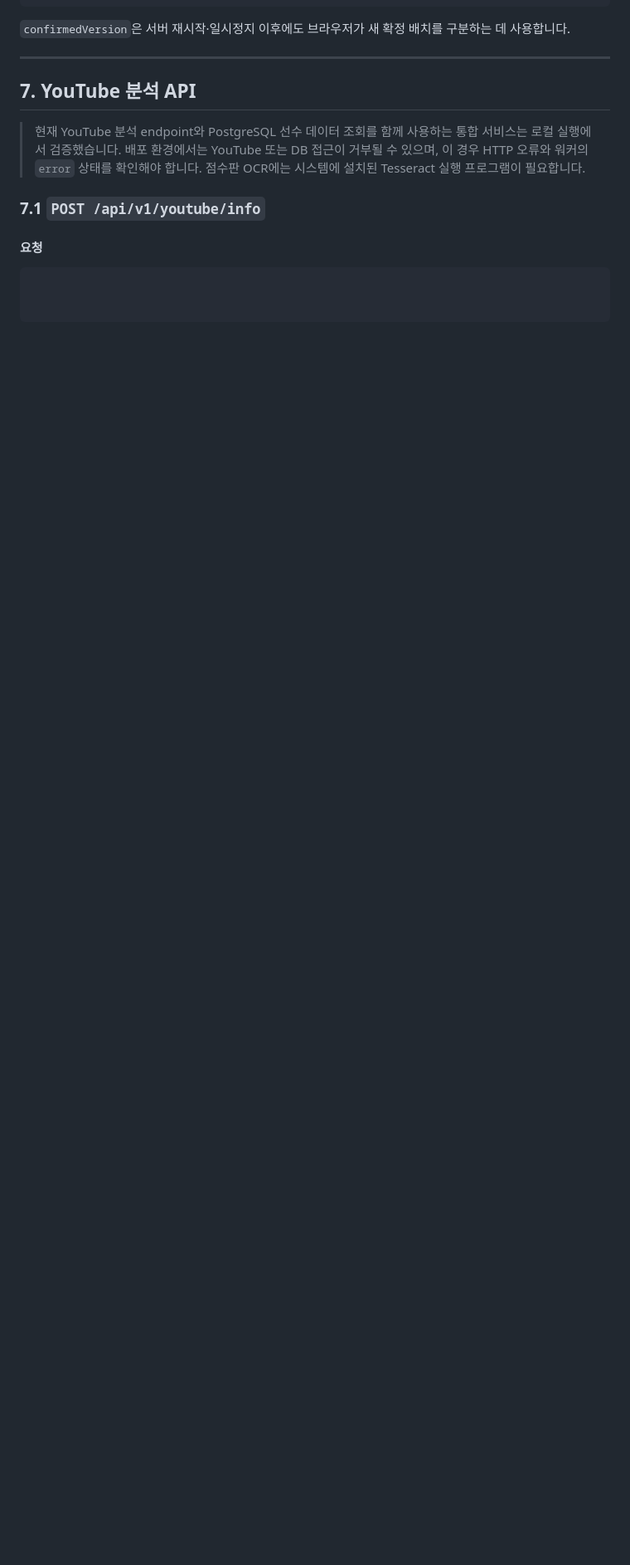
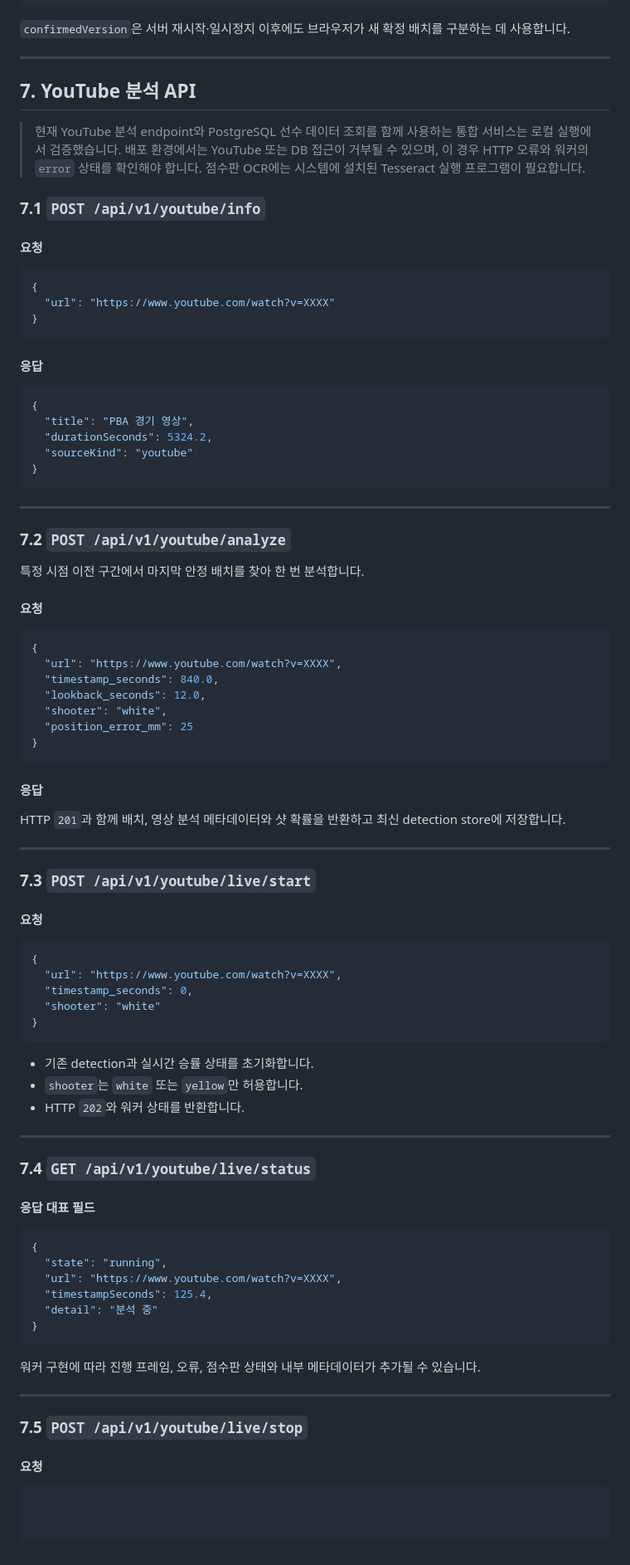
Before and after one commit to madcamp-official/26s-w3-c3-01, a Markdown page: docs/api-spec.md, the part around the change. Shown at 83% size. Rendered like a GitHub page; blank space fills up the shorter version.

Commit message:
docs(api): document prediction and live endpoints part 6

````diff
--- a/docs/api-spec.md
+++ b/docs/api-spec.md
@@ -374,3 +374,82 @@ HTTP `201`과 함께 최신 `version`, `before`, `shooter`, `prediction`을 반
 #### 요청
 
 ```json
+{
+  "url": "https://www.youtube.com/watch?v=XXXX"
+}
+```
+
+#### 응답
+
+```json
+{
+  "title": "PBA 경기 영상",
+  "durationSeconds": 5324.2,
+  "sourceKind": "youtube"
+}
+```
+
+---
+
+### 7.2 `POST /api/v1/youtube/analyze`
+
+특정 시점 이전 구간에서 마지막 안정 배치를 찾아 한 번 분석합니다.
+
+#### 요청
+
+```json
+{
+  "url": "https://www.youtube.com/watch?v=XXXX",
+  "timestamp_seconds": 840.0,
+  "lookback_seconds": 12.0,
+  "shooter": "white",
+  "position_error_mm": 25
+}
+```
+
+#### 응답
+
+HTTP `201`과 함께 배치, 영상 분석 메타데이터와 샷 확률을 반환하고 최신 detection store에 저장합니다.
+
+---
+
+### 7.3 `POST /api/v1/youtube/live/start`
+
+#### 요청
+
+```json
+{
+  "url": "https://www.youtube.com/watch?v=XXXX",
+  "timestamp_seconds": 0,
+  "shooter": "white"
+}
+```
+
+- 기존 detection과 실시간 승률 상태를 초기화합니다.
+- `shooter`는 `white` 또는 `yellow`만 허용합니다.
+- HTTP `202`와 워커 상태를 반환합니다.
+
+---
+
+### 7.4 `GET /api/v1/youtube/live/status`
+
+#### 응답 대표 필드
+
+```json
+{
+  "state": "running",
+  "url": "https://www.youtube.com/watch?v=XXXX",
+  "timestampSeconds": 125.4,
+  "detail": "분석 중"
+}
+```
+
+워커 구현에 따라 진행 프레임, 오류, 점수판 상태와 내부 메타데이터가 추가될 수 있습니다.
+
+---
+
+### 7.5 `POST /api/v1/youtube/live/stop`
+
+#### 요청
+
+```json
````
